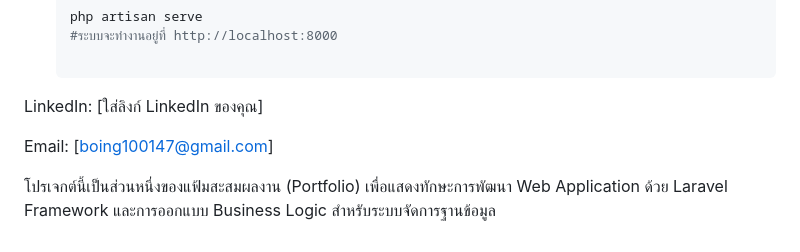
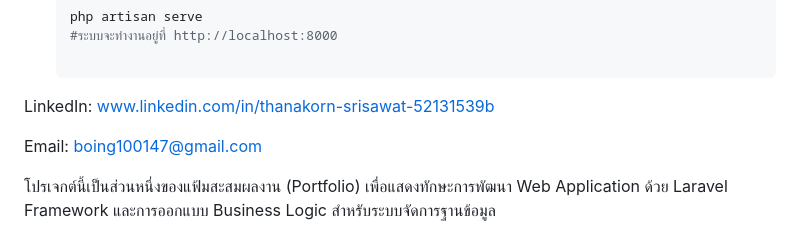
Before and after one commit to boingKung/Graduation-project-apartment-management-system, a Markdown page: README.md, the part around the change. GitHub-like rendering.

Commit message:
Update LinkedIn and Email links in README

```diff
--- a/README.md
+++ b/README.md
@@ -61,8 +61,8 @@
     php artisan serve
     #ระบบจะทำงานอยู่ที่ http://localhost:8000
 
-LinkedIn: [ใส่ลิงก์ LinkedIn ของคุณ]
+LinkedIn: www.linkedin.com/in/thanakorn-srisawat-52131539b
 
-Email: [boing100147@gmail.com]
+Email: boing100147@gmail.com
 
 โปรเจกต์นี้เป็นส่วนหนึ่งของแฟ้มสะสมผลงาน (Portfolio) เพื่อแสดงทักษะการพัฒนา Web Application ด้วย Laravel Framework และการออกแบบ Business Logic สำหรับระบบจัดการฐานข้อมูล
```
